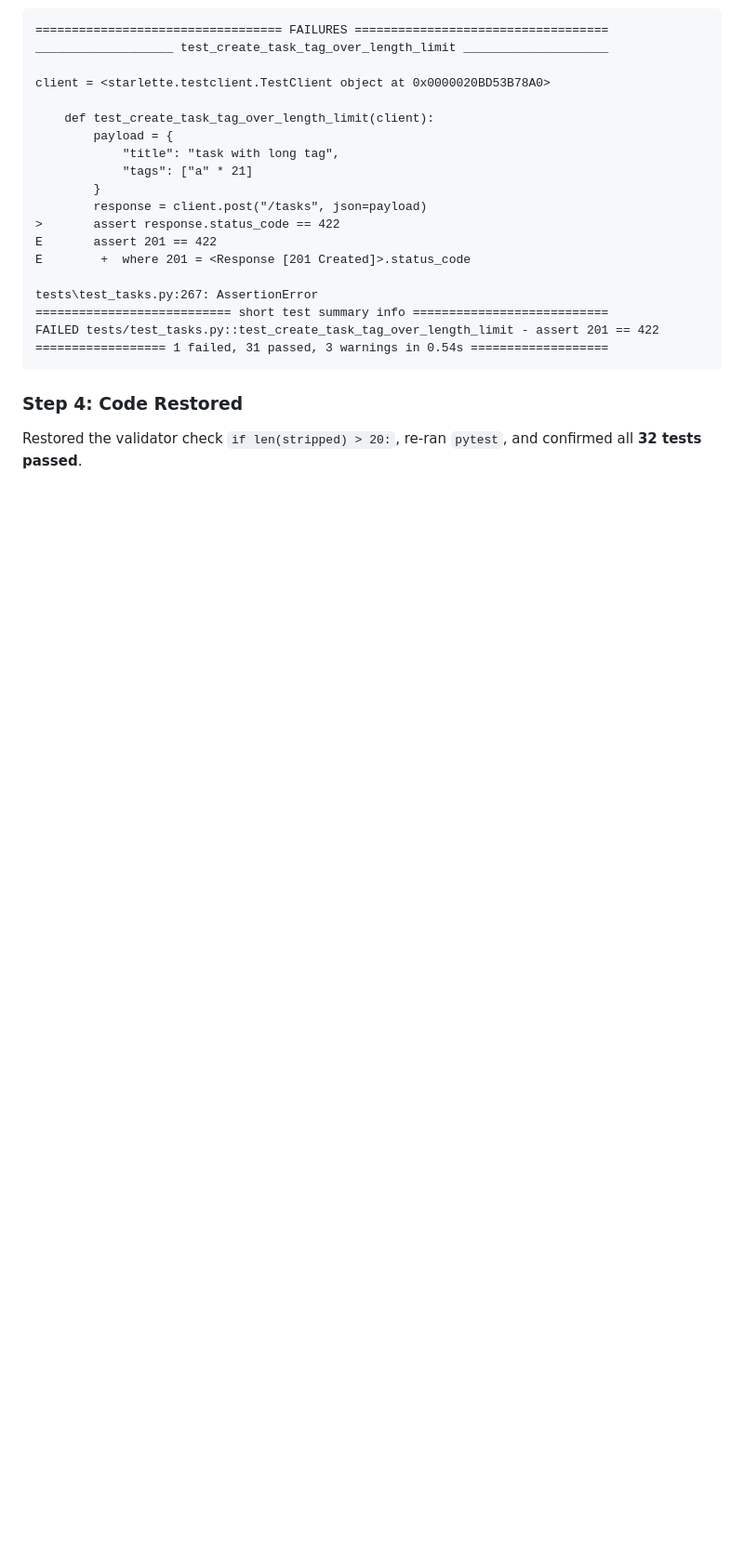
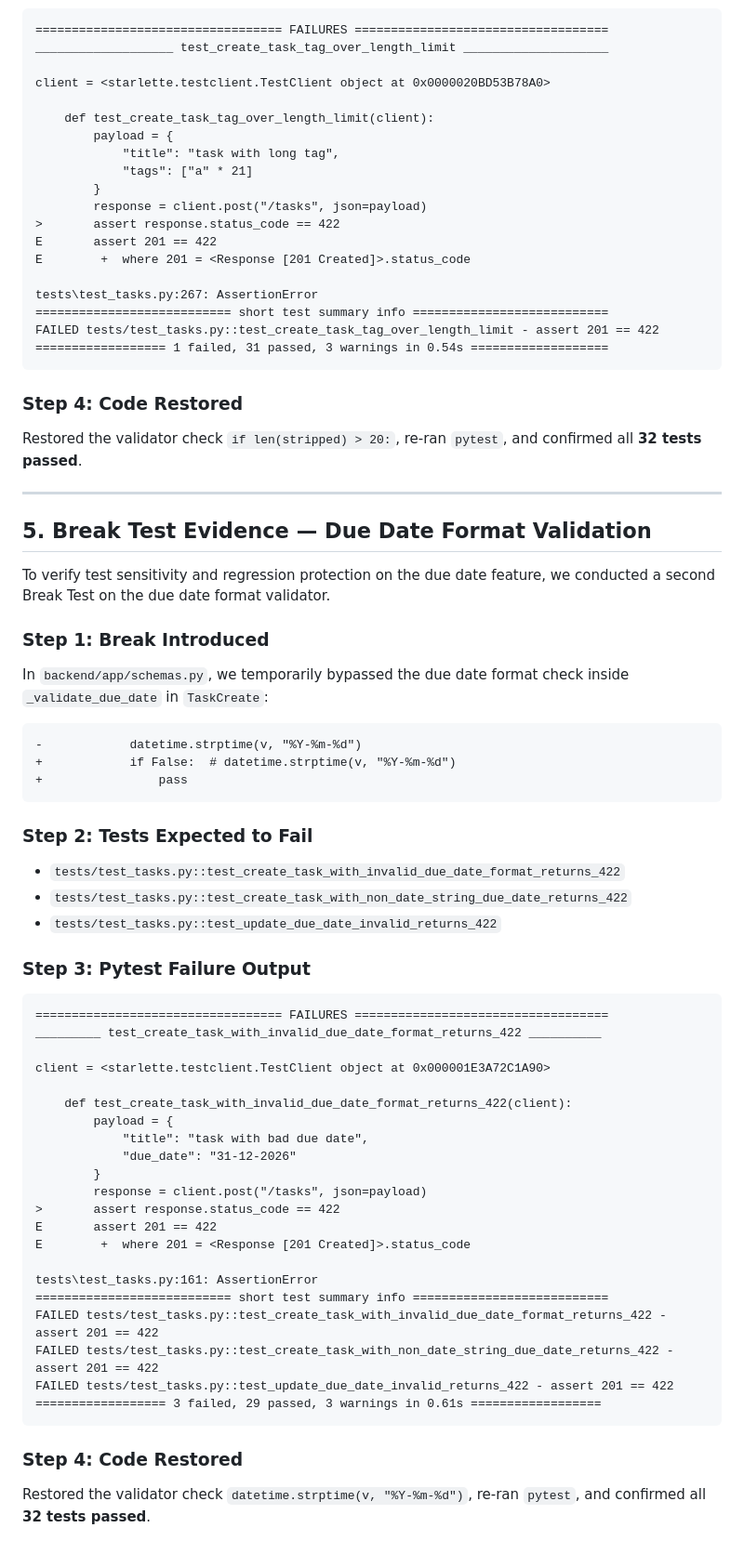
Before and after one commit to ijoehh/AUB-Project, a Markdown page: docs/midcourse/verification.md, the part around the change. Shown at 93% size. Drawn GitHub-style; blank space fills up the shorter version.

Commit message:
added a second break test

````diff
--- a/docs/midcourse/verification.md
+++ b/docs/midcourse/verification.md
@@ -140,3 +140,50 @@ FAILED tests/test_tasks.py::test_create_task_tag_over_length_limit - assert 201
 
 ### Step 4: Code Restored
 Restored the validator check `if len(stripped) > 20:`, re-ran `pytest`, and confirmed all **32 tests passed**.
+
+---
+
+## 5. Break Test Evidence — Due Date Format Validation
+
+To verify test sensitivity and regression protection on the due date feature, we conducted a second Break Test on the due date format validator.
+
+### Step 1: Break Introduced
+In `backend/app/schemas.py`, we temporarily bypassed the due date format check inside `_validate_due_date` in `TaskCreate`:
+```diff
+-            datetime.strptime(v, "%Y-%m-%d")
++            if False:  # datetime.strptime(v, "%Y-%m-%d")
++                pass
+```
+
+### Step 2: Tests Expected to Fail
+* `tests/test_tasks.py::test_create_task_with_invalid_due_date_format_returns_422`
+* `tests/test_tasks.py::test_create_task_with_non_date_string_due_date_returns_422`
+* `tests/test_tasks.py::test_update_due_date_invalid_returns_422`
+
+### Step 3: Pytest Failure Output
+```text
+================================== FAILURES ===================================
+_________ test_create_task_with_invalid_due_date_format_returns_422 __________
+
+client = <starlette.testclient.TestClient object at 0x000001E3A72C1A90>
+
+    def test_create_task_with_invalid_due_date_format_returns_422(client):
+        payload = {
+            "title": "task with bad due date",
+            "due_date": "31-12-2026"
+        }
+        response = client.post("/tasks", json=payload)
+>       assert response.status_code == 422
+E       assert 201 == 422
+E        +  where 201 = <Response [201 Created]>.status_code
+
+tests\test_tasks.py:161: AssertionError
+=========================== short test summary info ===========================
+FAILED tests/test_tasks.py::test_create_task_with_invalid_due_date_format_returns_422 - assert 201 == 422
+FAILED tests/test_tasks.py::test_create_task_with_non_date_string_due_date_returns_422 - assert 201 == 422
+FAILED tests/test_tasks.py::test_update_due_date_invalid_returns_422 - assert 201 == 422
+================== 3 failed, 29 passed, 3 warnings in 0.61s ==================
+```
+
+### Step 4: Code Restored
+Restored the validator check `datetime.strptime(v, "%Y-%m-%d")`, re-ran `pytest`, and confirmed all **32 tests passed**.
````
